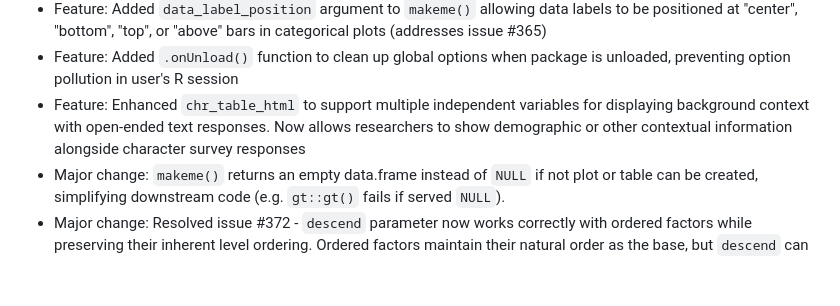
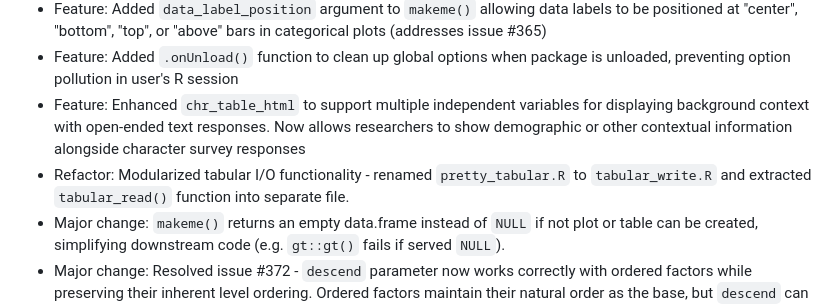
Before and after one commit to NIFU-NO/saros, a Markdown page: NEWS.md, the part around the change. Rendered like a GitHub page; blank space fills up the shorter version.

Commit message:
Update NEWS.md with tabular I/O refactoring
- Add entry for tabular I/O modularization in version 1.6.0
- Document function separation, new tabular_read, and comprehensive testing
- Include details about supported file formats and validation

```diff
--- a/NEWS.md
+++ b/NEWS.md
@@ -5,6 +5,7 @@
 -   Feature: Added `data_label_position` argument to `makeme()` allowing data labels to be positioned at "center", "bottom", "top", or "above" bars in categorical plots (addresses issue #365)
 -   Feature: Added `.onUnload()` function to clean up global options when package is unloaded, preventing option pollution in user's R session
 -   Feature: Enhanced `chr_table_html` to support multiple independent variables for displaying background context with open-ended text responses. Now allows researchers to show demographic or other contextual information alongside character survey responses
+-   Refactor: Modularized tabular I/O functionality - renamed `pretty_tabular.R` to `tabular_write.R` and extracted `tabular_read()` function into separate file.
 -   Major change: `makeme()` returns an empty data.frame instead of `NULL` if not plot or table can be created, simplifying downstream code (e.g. `gt::gt()` fails if served `NULL`).
 -   Major change: Resolved issue #372 - `descend` parameter now works correctly with ordered factors while preserving their inherent level ordering. Ordered factors maintain their natural order as the base, but `descend` can reverse the display order
 -   Refactor: Substantially modularized internal implementation of `makeme()` into focused helper functions (argument setup, crowd processing, output assembly, validation). Improves readability, testability (+ new helper tests), and robustness without changing public API (closes #368)
```
